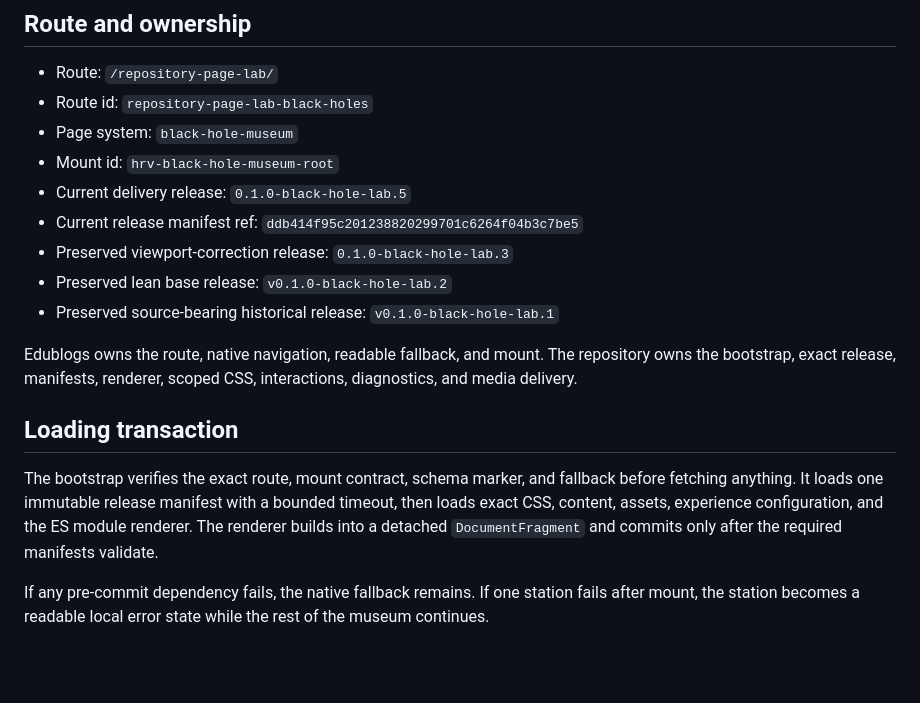
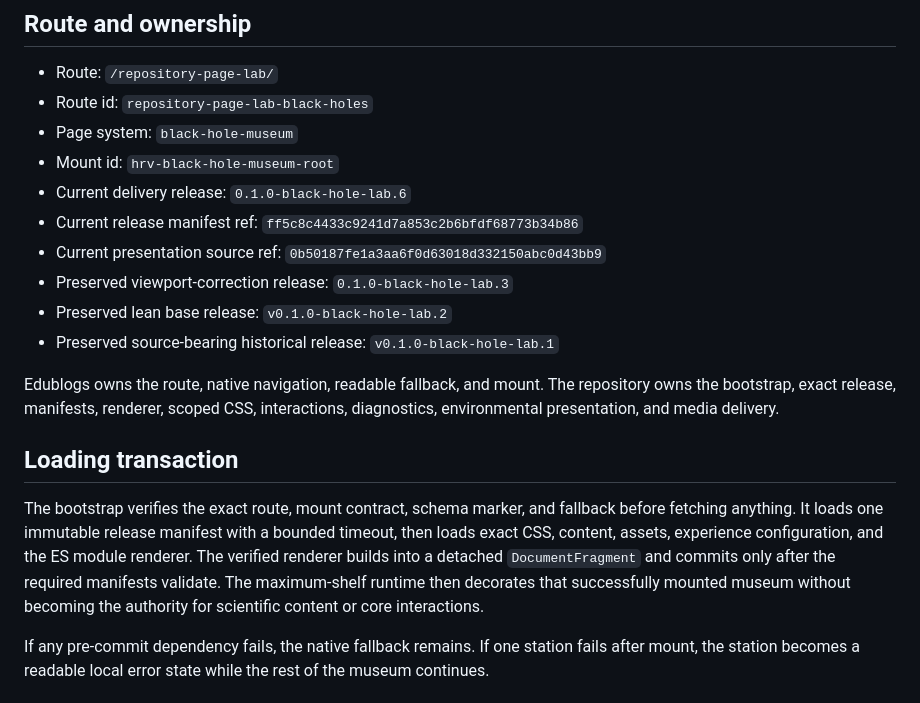
Before and after one commit to ProfessorMinty/HughesWebAssets, a Markdown page: docs/architecture/black-hole-museum.md, the part around one of its changes. Rendered like a GitHub page; blank space fills up the shorter version.

```diff
--- a/docs/architecture/black-hole-museum.md
+++ b/docs/architecture/black-hole-museum.md
@@ -12,17 +12,18 @@
 - Route id: `repository-page-lab-black-holes`
 - Page system: `black-hole-museum`
 - Mount id: `hrv-black-hole-museum-root`
-- Current delivery release: `0.1.0-black-hole-lab.5`
-- Current release manifest ref: `ddb414f95c201238820299701c6264f04b3c7be5`
+- Current delivery release: `0.1.0-black-hole-lab.6`
+- Current release manifest ref: `ff5c8c4433c9241d7a853c2b6bfdf68773b34b86`
+- Current presentation source ref: `0b50187fe1a3aa6f0d63018d332150abc0d43bb9`
 - Preserved viewport-correction release: `0.1.0-black-hole-lab.3`
 - Preserved lean base release: `v0.1.0-black-hole-lab.2`
 - Preserved source-bearing historical release: `v0.1.0-black-hole-lab.1`
 
-Edublogs owns the route, native navigation, readable fallback, and mount. The repository owns the bootstrap, exact release, manifests, renderer, scoped CSS, interactions, diagnostics, and media delivery.
+Edublogs owns the route, native navigation, readable fallback, and mount. The repository owns the bootstrap, exact release, manifests, renderer, scoped CSS, interactions, diagnostics, environmental presentation, and media delivery.
 
 ## Loading transaction
 
-The bootstrap verifies the exact route, mount contract, schema marker, and fallback before fetching anything. It loads one immutable release manifest with a bounded timeout, then loads exact CSS, content, assets, experience configuration, and the ES module renderer. The renderer builds into a detached `DocumentFragment` and commits only after the required manifests validate.
+The bootstrap verifies the exact route, mount contract, schema marker, and fallback before fetching anything. It loads one immutable release manifest with a bounded timeout, then loads exact CSS, content, assets, experience configuration, and the ES module renderer. The verified renderer builds into a detached `DocumentFragment` and commits only after the required manifests validate. The maximum-shelf runtime then decorates that successfully mounted museum without becoming the authority for scientific content or core interactions.
 
 If any pre-commit dependency fails, the native fallback remains. If one station fails after mount, the station becomes a readable local error state while the rest of the museum continues.
 
```
Also changed, not shown: other parts of docs/architecture/black-hole-museum.md (+26 -6 lines).
